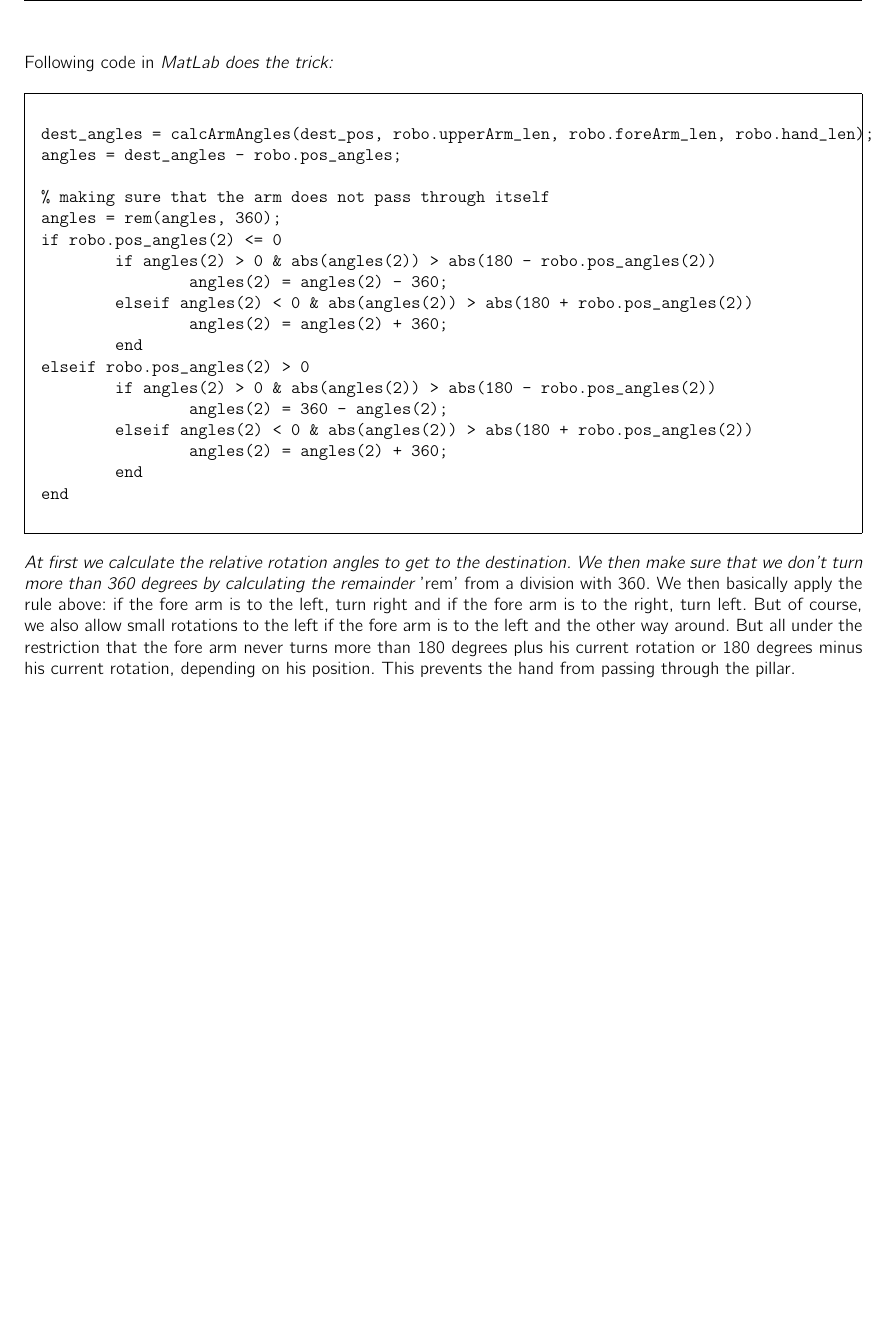
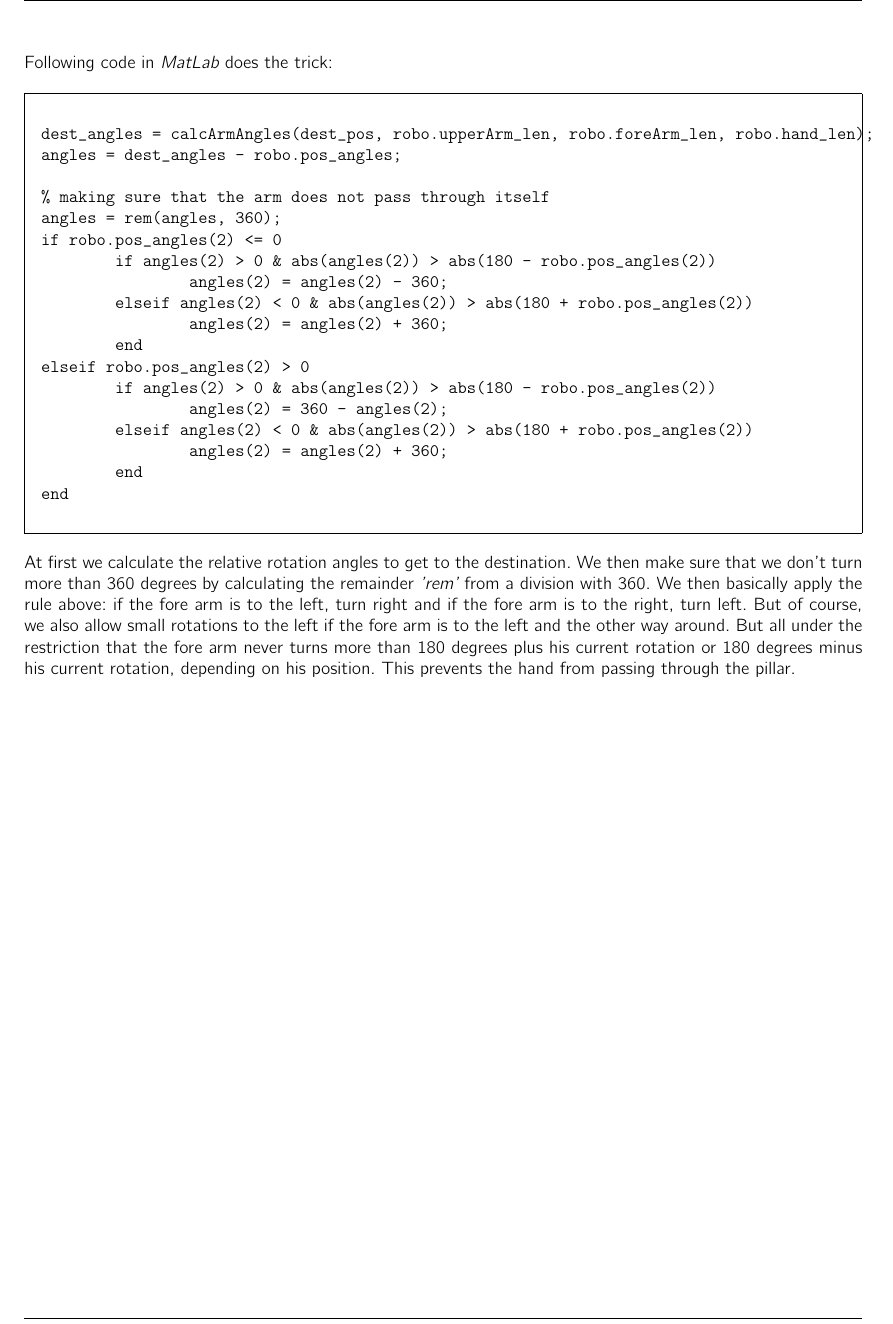
Before and after one commit to polarcode/RoboticArm, a LaTeX thesis (doc/main.tex, which reads doc/inputfiles/Movement_of_Robotic_Arm.tex): part of page 12 of 12, cut so that both start at the same text, the shorter picture padded with empty space. Compiled offline with pdfLaTeX.

Commit message:
style fix in documentation

```diff
--- a/doc/inputfiles/Movement_of_Robotic_Arm.tex
+++ b/doc/inputfiles/Movement_of_Robotic_Arm.tex
@@ -211,7 +211,7 @@ These rules lead to the fact that the shortes way is not always the correct way.
 \textit{Red shows the bad rotation angle and green the correct rotation angle}
 \end{center}
 
-Following code in \em{MatLab} does the trick:
+Following code in {\em MatLab} does the trick:
 
 \begin{framed}\begin{verbatim}
 dest_angles = calcArmAngles(dest_pos, robo.upperArm_len, robo.foreArm_len, robo.hand_len);
@@ -234,4 +234,4 @@ elseif robo.pos_angles(2) > 0
 end
 \end{verbatim}\end{framed}
 
-At first we calculate the relative rotation angles to get to the destination. We then make sure that we don't turn more than 360 degrees by calculating the remainder \em{'rem'} from a division with 360. We then basically apply the rule above: if the fore arm is to the left, turn right and if the fore arm is to the right, turn left. But of course, we also allow small rotations to the left if the fore arm is to the left and the other way around. But all under the restriction that the fore arm never turns more than 180 degrees plus his current rotation or 180 degrees minus his current rotation, depending on his position. This prevents the hand from passing through the pillar.
+At first we calculate the relative rotation angles to get to the destination. We then make sure that we don't turn more than 360 degrees by calculating the remainder {\em 'rem'} from a division with 360. We then basically apply the rule above: if the fore arm is to the left, turn right and if the fore arm is to the right, turn left. But of course, we also allow small rotations to the left if the fore arm is to the left and the other way around. But all under the restriction that the fore arm never turns more than 180 degrees plus his current rotation or 180 degrees minus his current rotation, depending on his position. This prevents the hand from passing through the pillar.
```
Also changed, not shown: doc/main.pdf.
